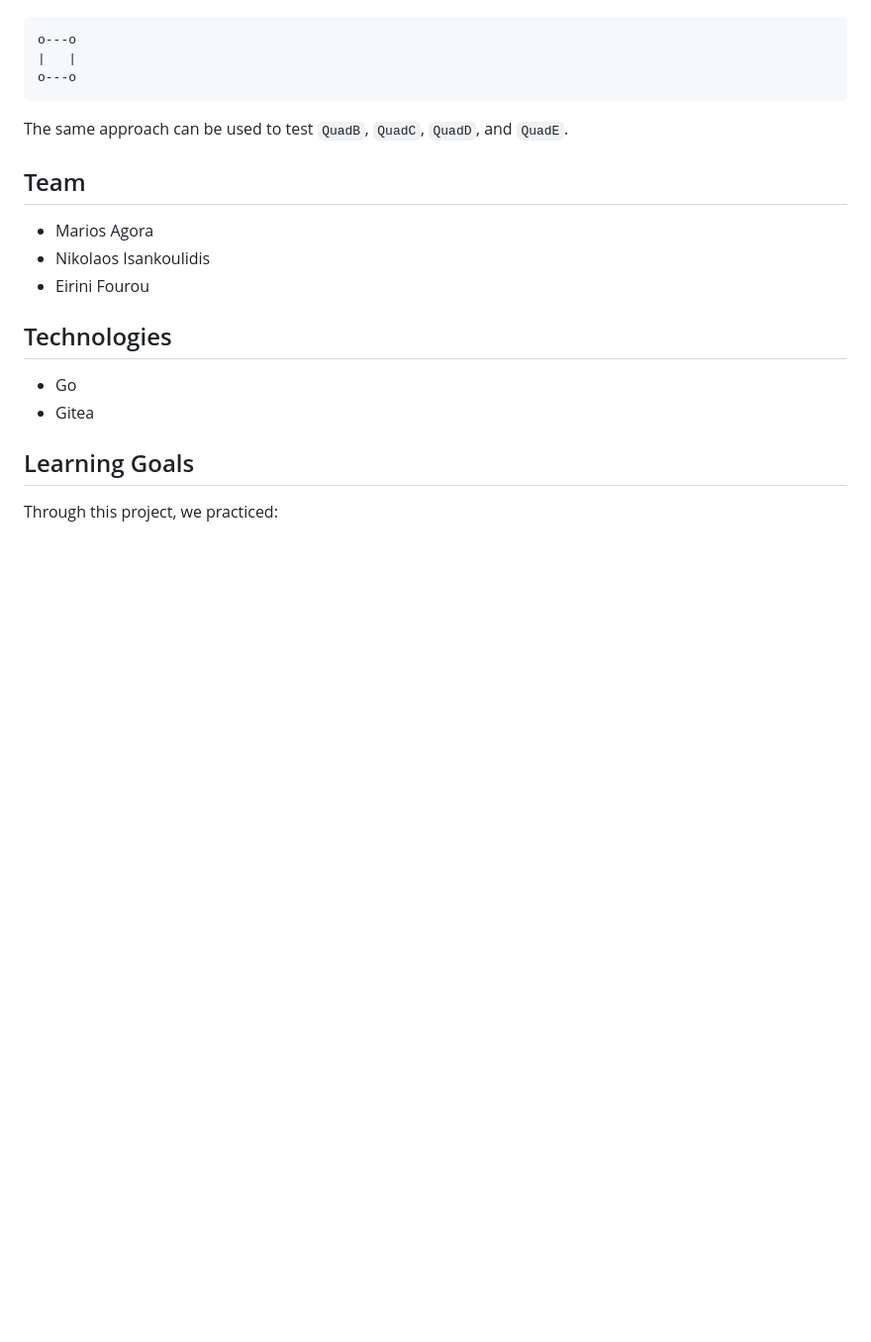
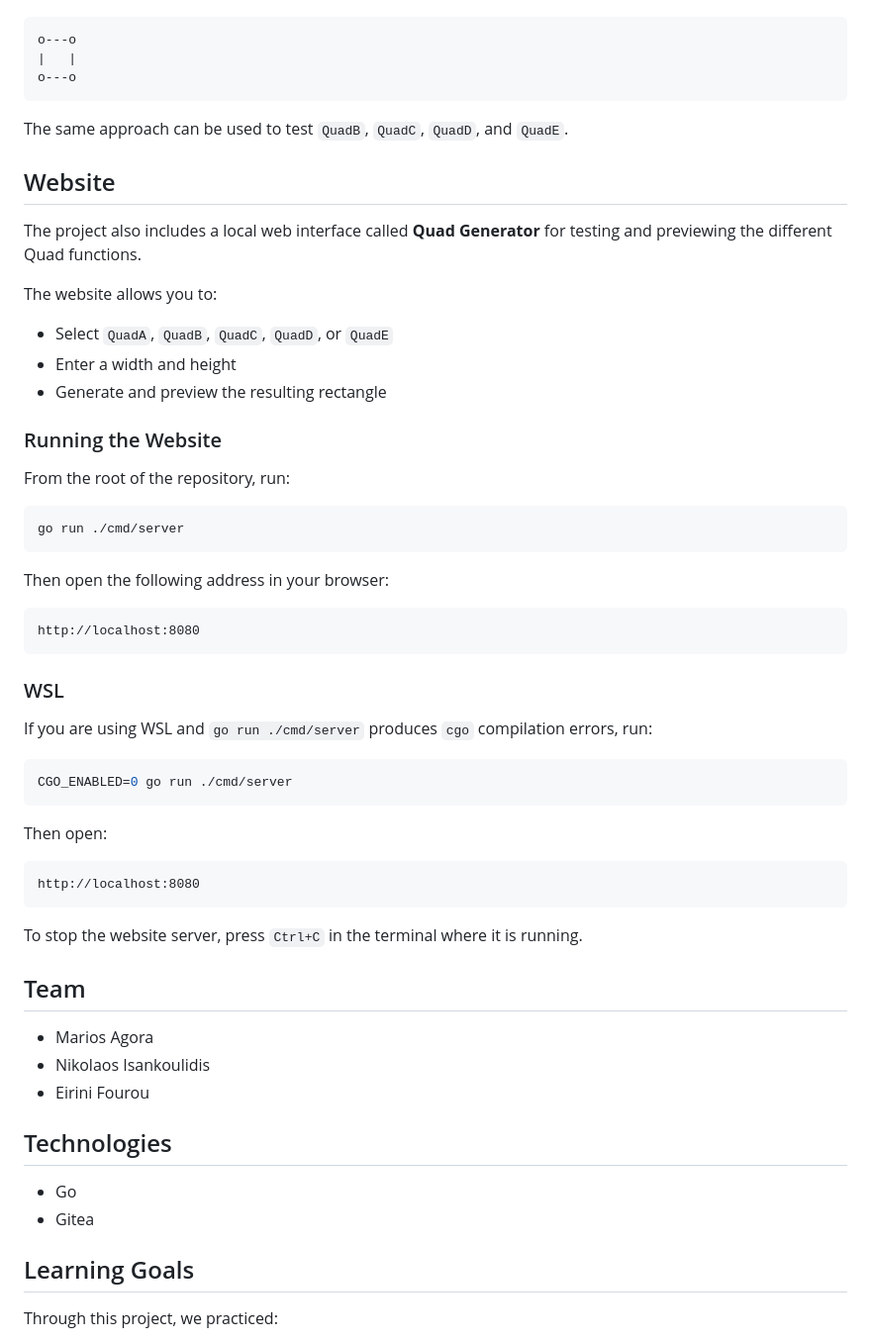
Before and after one commit to NickIsan/quad, a Markdown page: README.md, the part around the change. Shown at 99% size. Drawn GitHub-style; blank space fills up the shorter version.

Commit message:
Update README with website instructions

````diff
--- a/README.md
+++ b/README.md
@@ -183,6 +183,46 @@ o---o
 
 The same approach can be used to test `QuadB`, `QuadC`, `QuadD`, and `QuadE`.
 
+## Website
+
+The project also includes a local web interface called **Quad Generator** for testing and previewing the different Quad functions.
+
+The website allows you to:
+
+- Select `QuadA`, `QuadB`, `QuadC`, `QuadD`, or `QuadE`
+- Enter a width and height
+- Generate and preview the resulting rectangle
+
+### Running the Website
+
+From the root of the repository, run:
+
+```bash
+go run ./cmd/server
+```
+
+Then open the following address in your browser:
+
+```text
+http://localhost:8080
+```
+
+### WSL
+
+If you are using WSL and `go run ./cmd/server` produces `cgo` compilation errors, run:
+
+```bash
+CGO_ENABLED=0 go run ./cmd/server
+```
+
+Then open:
+
+```text
+http://localhost:8080
+```
+
+To stop the website server, press `Ctrl+C` in the terminal where it is running.
+
 ## Team
 
 - Marios Agora
````
